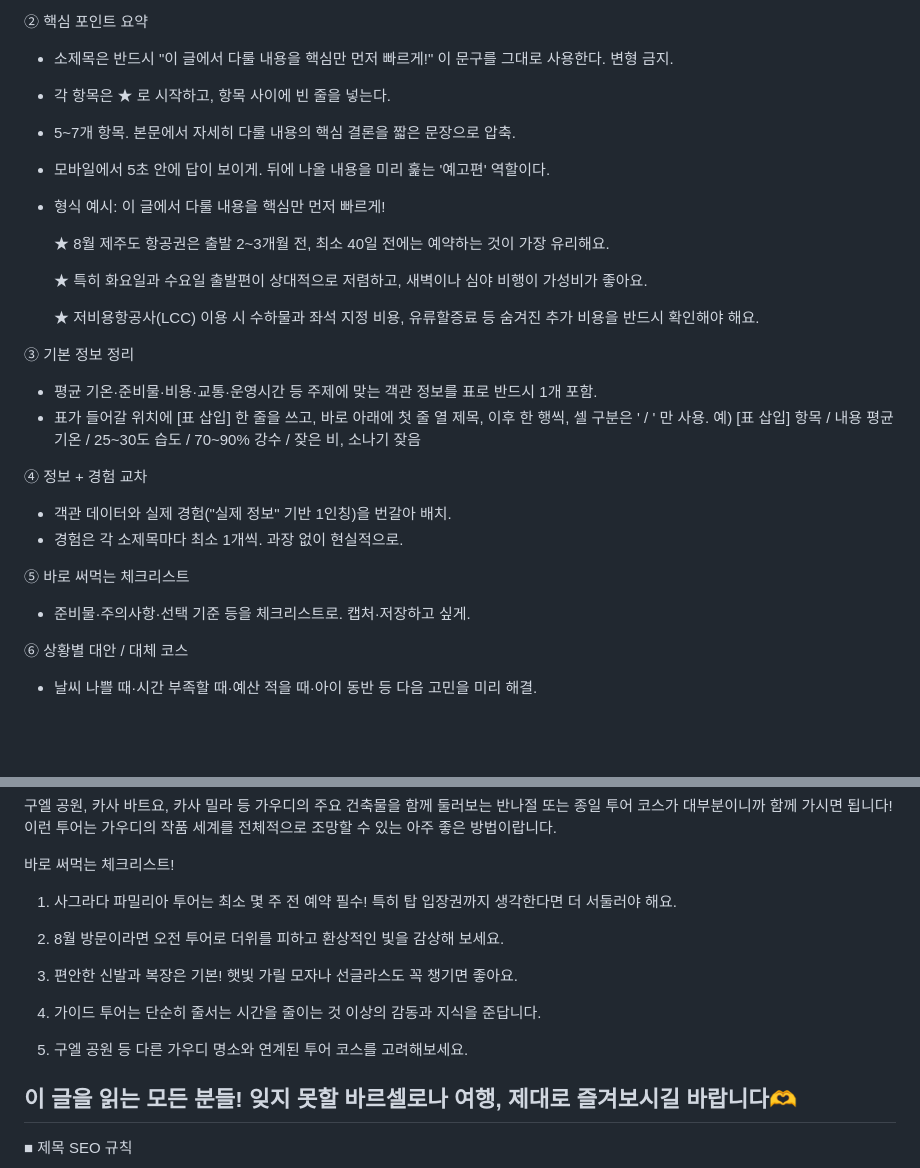
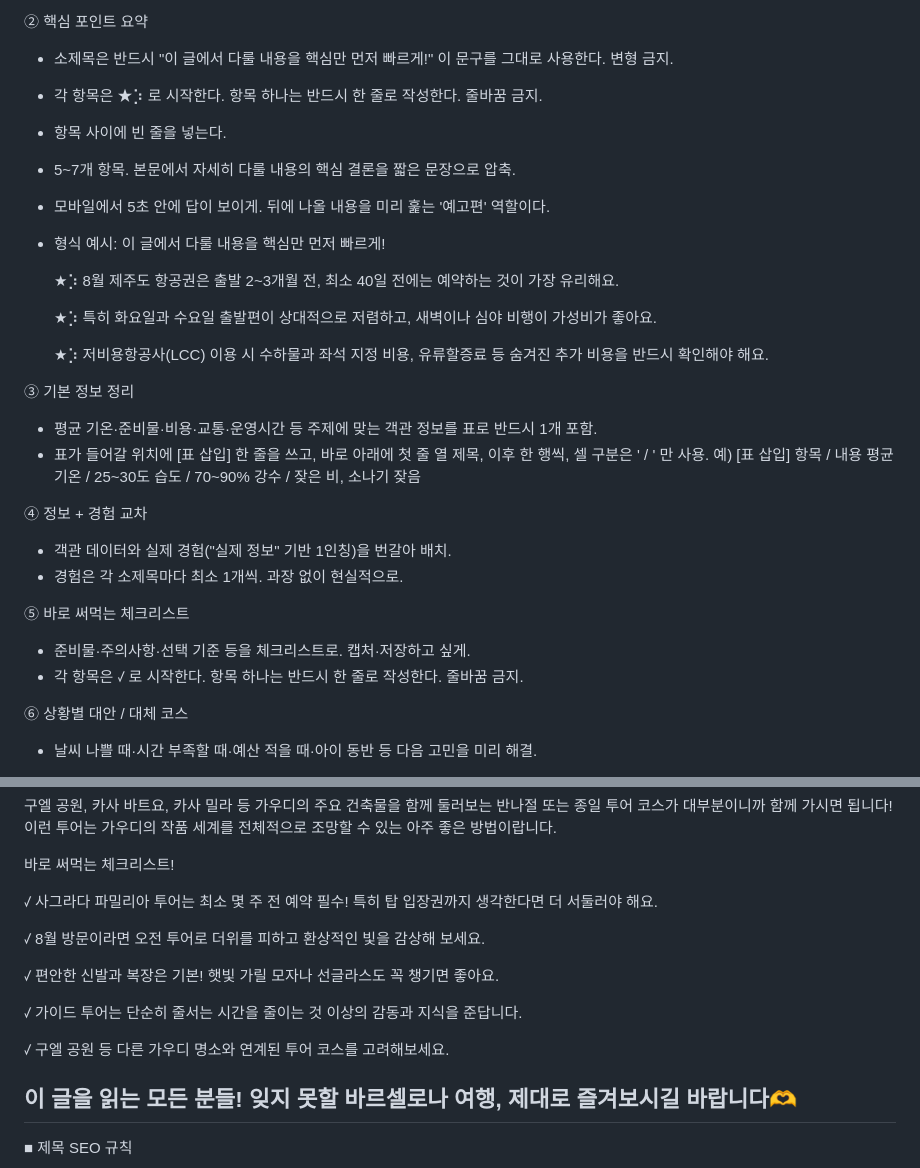
Before and after one commit to BomEllen/auto-blogger, a Markdown page: info-blog-guide.md, 2 parts joined by grey strips. Drawn GitHub-style; blank space fills up the shorter version.

Commit message:
정보 블로그 핵심요약·체크리스트 글머리기호 및 줄바꿈 규칙 변경
- 핵심만 빠르게: ★ → ★⡱, 항목당 한 줄 고정
- 체크리스트: 번호 → ꤶ, 항목당 한 줄 고정
- 예시 글 글머리기호 동일하게 업데이트

Co-Authored-By: Claude Sonnet 4.6 <noreply@anthropic.com>

```diff
--- a/info-blog-guide.md
+++ b/info-blog-guide.md
@@ -82,17 +82,18 @@
 
 ② 핵심 포인트 요약
    - 소제목은 반드시 "이 글에서 다룰 내용을 핵심만 먼저 빠르게!" 이 문구를 그대로 사용한다. 변형 금지.
-   - 각 항목은 ★ 로 시작하고, 항목 사이에 빈 줄을 넣는다.
+   - 각 항목은 ★⡱ 로 시작한다. 항목 하나는 반드시 한 줄로 작성한다. 줄바꿈 금지.
+   - 항목 사이에 빈 줄을 넣는다.
    - 5~7개 항목. 본문에서 자세히 다룰 내용의 핵심 결론을 짧은 문장으로 압축.
    - 모바일에서 5초 안에 답이 보이게. 뒤에 나올 내용을 미리 훑는 '예고편' 역할이다.
    - 형식 예시:
      이 글에서 다룰 내용을 핵심만 먼저 빠르게!
 
-     ★ 8월 제주도 항공권은 출발 2~3개월 전, 최소 40일 전에는 예약하는 것이 가장 유리해요.
+     ★⡱ 8월 제주도 항공권은 출발 2~3개월 전, 최소 40일 전에는 예약하는 것이 가장 유리해요.
 
-     ★ 특히 화요일과 수요일 출발편이 상대적으로 저렴하고, 새벽이나 심야 비행이 가성비가 좋아요.
+     ★⡱ 특히 화요일과 수요일 출발편이 상대적으로 저렴하고, 새벽이나 심야 비행이 가성비가 좋아요.
 
-     ★ 저비용항공사(LCC) 이용 시 수하물과 좌석 지정 비용, 유류할증료 등 숨겨진 추가 비용을 반드시 확인해야 해요.
+     ★⡱ 저비용항공사(LCC) 이용 시 수하물과 좌석 지정 비용, 유류할증료 등 숨겨진 추가 비용을 반드시 확인해야 해요.
 
 ③ 기본 정보 정리
    - 평균 기온·준비물·비용·교통·운영시간 등 주제에 맞는 객관 정보를 표로 반드시 1개 포함.
@@ -110,6 +111,7 @@
 
 ⑤ 바로 써먹는 체크리스트
    - 준비물·주의사항·선택 기준 등을 체크리스트로. 캡처·저장하고 싶게.
+   - 각 항목은 ꤶ 로 시작한다. 항목 하나는 반드시 한 줄로 작성한다. 줄바꿈 금지.
 
 ⑥ 상황별 대안 / 대체 코스
    - 날씨 나쁠 때·시간 부족할 때·예산 적을 때·아이 동반 등 다음 고민을 미리 해결.
@@ -375,15 +377,15 @@
 
 바로 써먹는 체크리스트!
 
-1. 사그라다 파밀리아 투어는 최소 몇 주 전 예약 필수! 특히 탑 입장권까지 생각한다면 더 서둘러야 해요.
+ꤶ 사그라다 파밀리아 투어는 최소 몇 주 전 예약 필수! 특히 탑 입장권까지 생각한다면 더 서둘러야 해요.
 
-2. 8월 방문이라면 오전 투어로 더위를 피하고 환상적인 빛을 감상해 보세요.
+ꤶ 8월 방문이라면 오전 투어로 더위를 피하고 환상적인 빛을 감상해 보세요.
 
-3. 편안한 신발과 복장은 기본! 햇빛 가릴 모자나 선글라스도 꼭 챙기면 좋아요.
+ꤶ 편안한 신발과 복장은 기본! 햇빛 가릴 모자나 선글라스도 꼭 챙기면 좋아요.
 
-4. 가이드 투어는 단순히 줄서는 시간을 줄이는 것 이상의 감동과 지식을 준답니다.
+ꤶ 가이드 투어는 단순히 줄서는 시간을 줄이는 것 이상의 감동과 지식을 준답니다.
 
-5. 구엘 공원 등 다른 가우디 명소와 연계된 투어 코스를 고려해보세요.
+ꤶ 구엘 공원 등 다른 가우디 명소와 연계된 투어 코스를 고려해보세요.
 
 이 글을 읽는 모든 분들!
 잊지 못할 바르셀로나 여행,
```
Also changed, not shown: other parts of info-blog-guide.md (+6 -6 lines).
